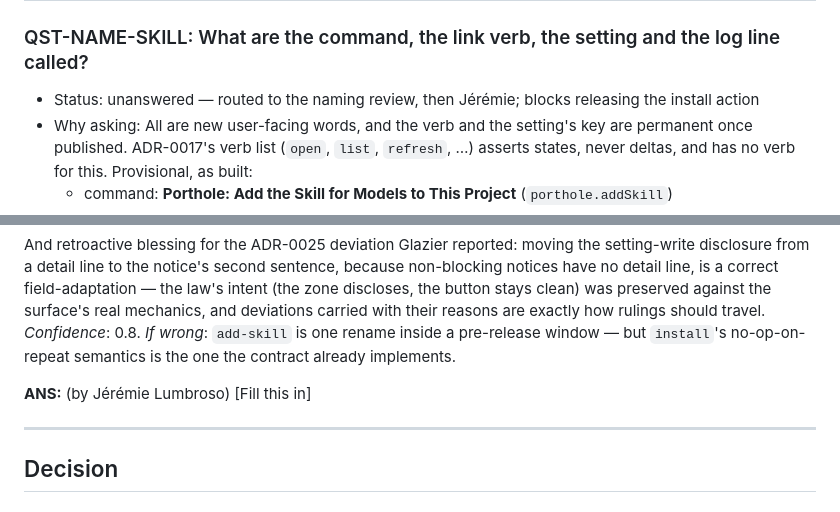
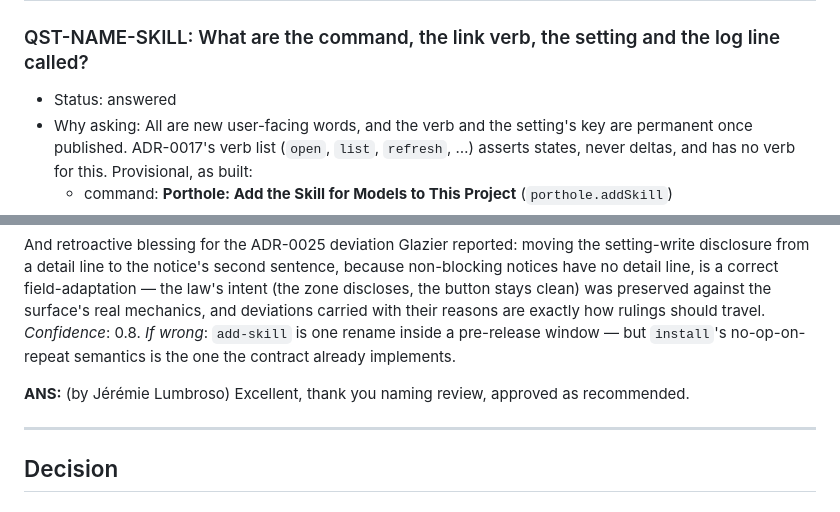
Before and after one commit to jlumbroso/porthole, a Markdown page: docs/adr/0016-teach-models-to-use-porthole.md, 2 parts joined by grey strips. Drawn GitHub-style.

Commit message:
docs: human feedback on ADRs 0016

```diff
--- a/docs/adr/0016-teach-models-to-use-porthole.md
+++ b/docs/adr/0016-teach-models-to-use-porthole.md
@@ -77,7 +77,7 @@ Yes, agreed with Option A as recommended.
 ---
 
 ### QST-NAME-SKILL: What are the command, the link verb, the setting and the log line called?
-- Status: unanswered — routed to the naming review, then Jérémie; blocks releasing the install action
+- Status: answered
 - Why asking: All are new user-facing words, and the verb and the setting's key are permanent once published. ADR-0017's verb list (`open`, `list`, `refresh`, …) asserts states, never deltas, and has no verb for this. Provisional, as built:
   - command: **Porthole: Add the Skill for Models to This Project** (`porthole.addSkill`)
   - link verb: `vscode://jlumbroso.porthole/v1/add-skill` (optional `repo=` to pick the workspace folder, as for `open`)
@@ -107,7 +107,7 @@ Options:
 And retroactive blessing for the ADR-0025 deviation Glazier reported: moving the setting-write disclosure from a detail line to the notice's second sentence, because non-blocking notices have no detail line, is a correct field-adaptation — the law's intent (the zone discloses, the button stays clean) was preserved against the surface's real mechanics, and deviations carried with their reasons are exactly how rulings should travel. *Confidence*: 0.8. *If wrong*: `add-skill` is one rename inside a pre-release window — but `install`'s no-op-on-repeat semantics is the one the contract already implements.
 
 **ANS:** (by Jérémie Lumbroso)
-[Fill this in]   <!-- literal placeholder — parser-significant, do not paraphrase -->
+Excellent, thank you naming review, approved as recommended.
 
 ---
 
```
